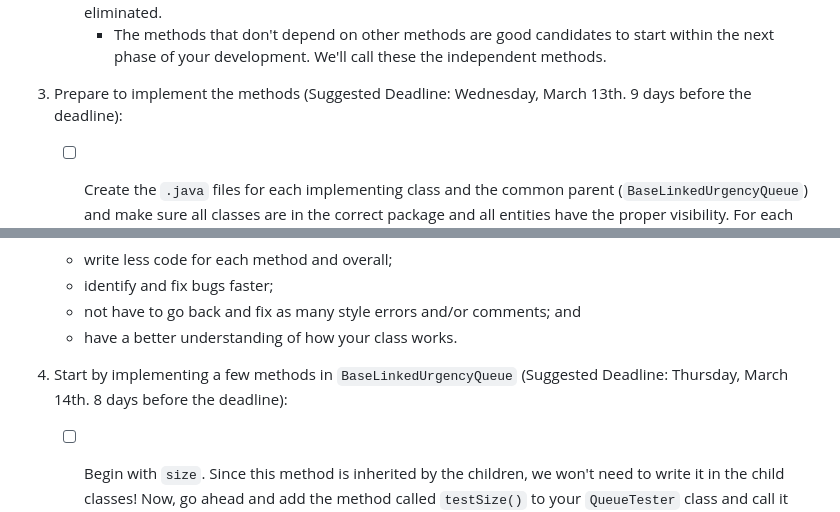
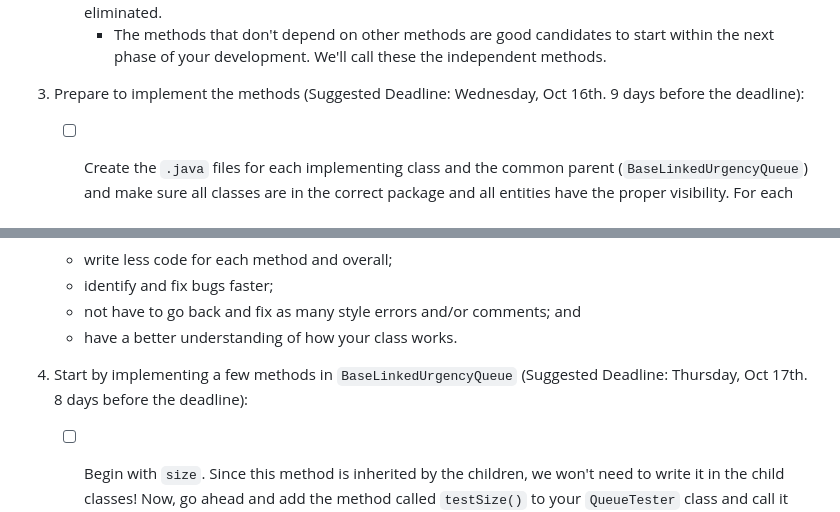
Before and after one commit to cs1302uga/cs1302-urgency-queue, a Markdown page: README.md, 2 parts joined by grey strips. Drawn GitHub-style.

```diff
--- a/README.md
+++ b/README.md
@@ -459,7 +459,7 @@ of steps that you may need to take to complete the project.
 	   start within the next phase of your development. We'll call these the
 	   independent methods.
 
-1. Prepare to implement the methods (Suggested Deadline: Wednesday, March 13th. 9 days before the deadline):
+1. Prepare to implement the methods (Suggested Deadline: Wednesday, Oct 16th. 9 days before the deadline):
 
    - [ ] Create the `.java` files for each implementing class and the common parent (`BaseLinkedUrgencyQueue`) and make sure all classes
          are in the correct package and all entities have the proper visibility. For each file:
@@ -489,7 +489,7 @@ of steps that you may need to take to complete the project.
       * not have to go back and fix as many style errors and/or comments; and
       * have a better understanding of how your class works.
 
-1. <a id="tests"/>Start by implementing a few methods in `BaseLinkedUrgencyQueue` (Suggested Deadline: Thursday, March 14th. 8 days before the deadline):
+1. <a id="tests"/>Start by implementing a few methods in `BaseLinkedUrgencyQueue` (Suggested Deadline: Thursday, Oct 17th. 8 days before the deadline):
    - [ ] Begin with `size`. Since this method is inherited by the children, we won't need to write
      it in the child classes! Now, go ahead and add the method called `testSize()` to your `QueueTester` class and
      call it from the `main` method. The code for these methods should look something like the code below:
```
Also changed, not shown: other parts of README.md (+7 -7 lines).
